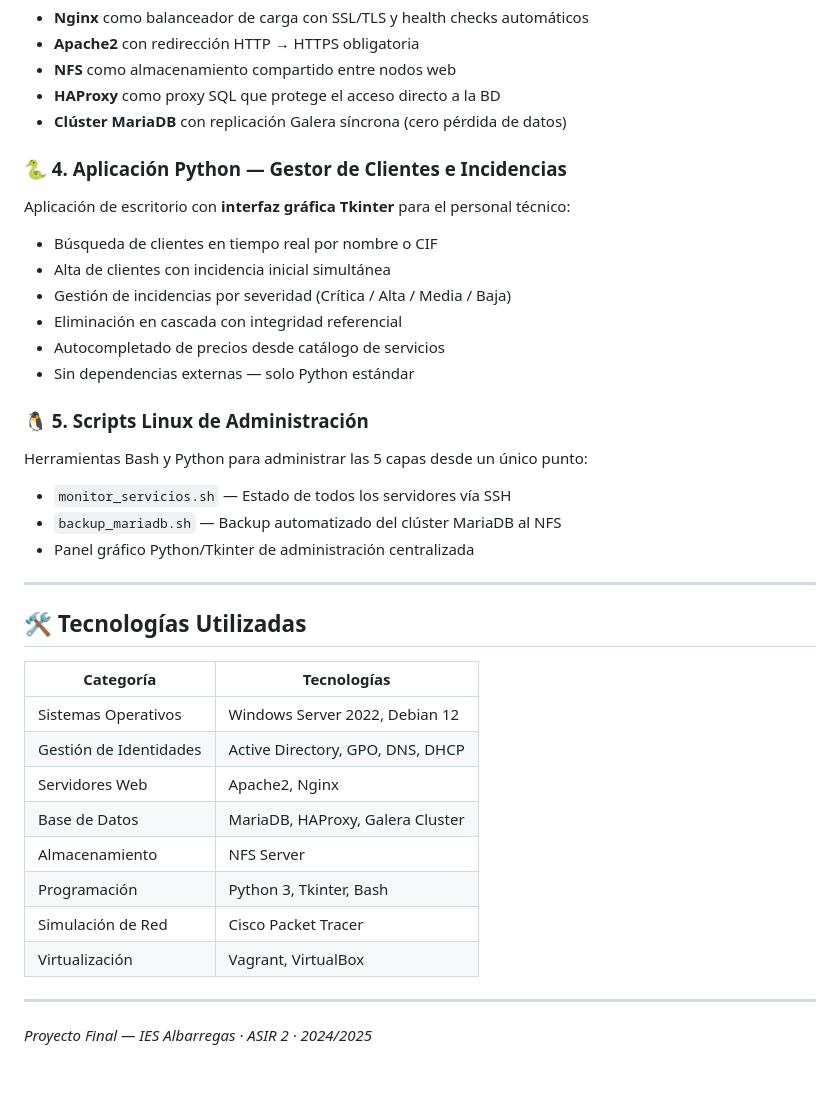
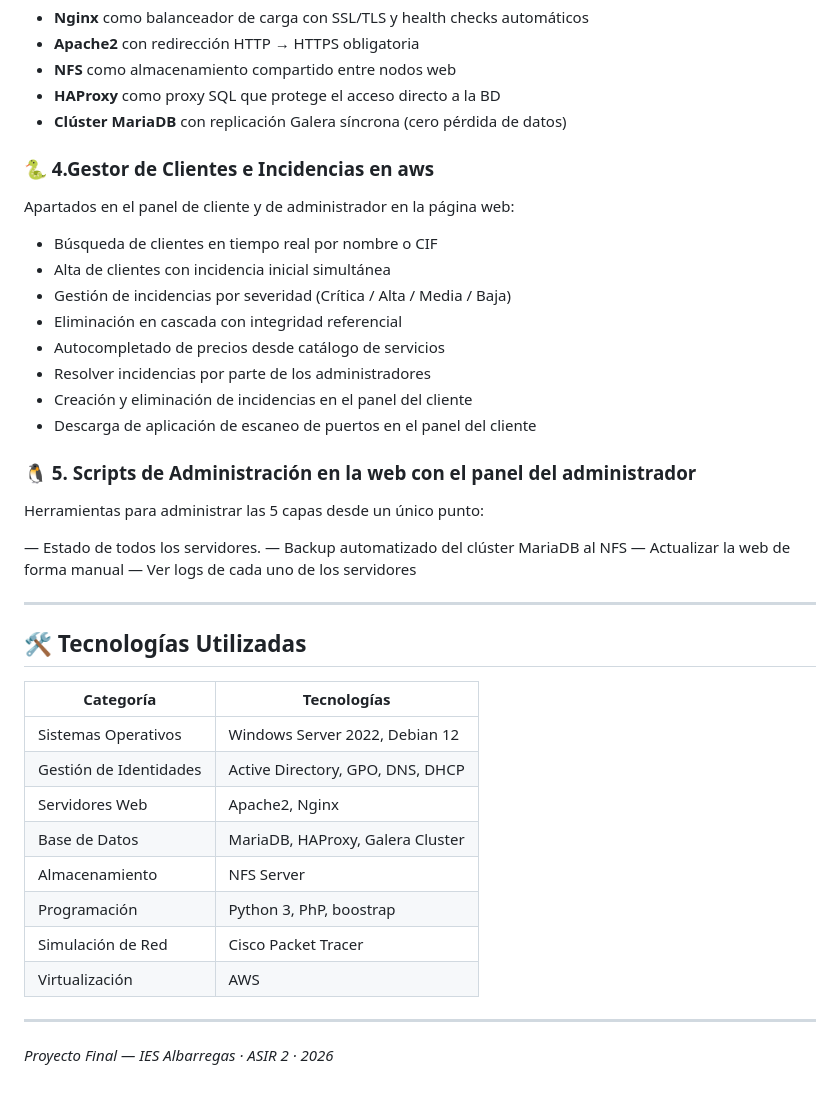
Before and after one commit to acastros03/alexandro-y-antonio-Proyecto-Final, a Markdown page: README.md, the part around the change. Drawn GitHub-style.

Commit message:
Revise project sections and technology used
Updated project details and technology stack in README.

```diff
--- a/README.md
+++ b/README.md
@@ -52,22 +52,27 @@ Internet → [Nginx LB] → [Apache x2] → [NFS] → [HAProxy] → [MariaDB Clu
 - **HAProxy** como proxy SQL que protege el acceso directo a la BD
 - **Clúster MariaDB** con replicación Galera síncrona (cero pérdida de datos)
 
-### 🐍 4. Aplicación Python — Gestor de Clientes e Incidencias
-Aplicación de escritorio con **interfaz gráfica Tkinter** para el personal técnico:
+### 🐍 4.Gestor de Clientes e Incidencias en aws
+
+Apartados en el panel de cliente y de administrador en la página web:
 
 - Búsqueda de clientes en tiempo real por nombre o CIF
 - Alta de clientes con incidencia inicial simultánea
 - Gestión de incidencias por severidad (Crítica / Alta / Media / Baja)
 - Eliminación en cascada con integridad referencial
 - Autocompletado de precios desde catálogo de servicios
-- Sin dependencias externas — solo Python estándar
+- Resolver incidencias por parte de los administradores
+- Creación y eliminación de incidencias en el panel del cliente
+- Descarga de aplicación de escaneo de puertos en el panel del cliente
 
-### 🐧 5. Scripts Linux de Administración
-Herramientas Bash y Python para administrar las 5 capas desde un único punto:
+### 🐧 5. Scripts de Administración en la web con el panel del administrador
 
-- `monitor_servicios.sh` — Estado de todos los servidores vía SSH
-- `backup_mariadb.sh` — Backup automatizado del clúster MariaDB al NFS
-- Panel gráfico Python/Tkinter de administración centralizada
+Herramientas para administrar las 5 capas desde un único punto:
+
+— Estado de todos los servidores.
+— Backup automatizado del clúster MariaDB al NFS
+— Actualizar la web de forma manual
+— Ver logs de cada uno de los servidores
 
 ---
 
@@ -80,10 +85,10 @@ Herramientas Bash y Python para administrar las 5 capas desde un único punto:
 | Servidores Web | Apache2, Nginx |
 | Base de Datos | MariaDB, HAProxy, Galera Cluster |
 | Almacenamiento | NFS Server |
-| Programación | Python 3, Tkinter, Bash |
+| Programación | Python 3, PhP, boostrap|
 | Simulación de Red | Cisco Packet Tracer |
-| Virtualización | Vagrant, VirtualBox |
+| Virtualización | AWS |
 
 ---
 
-*Proyecto Final — IES Albarregas · ASIR 2 · 2024/2025*
+*Proyecto Final — IES Albarregas · ASIR 2 · 2026*
```
